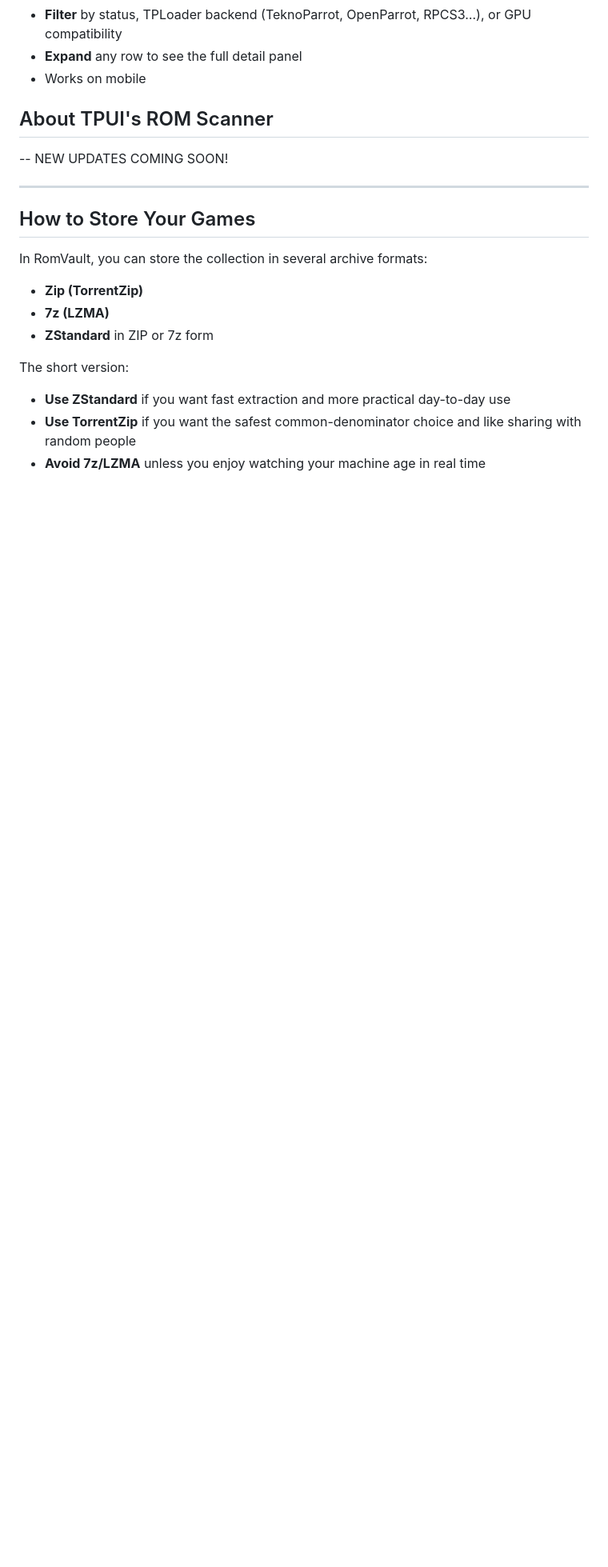
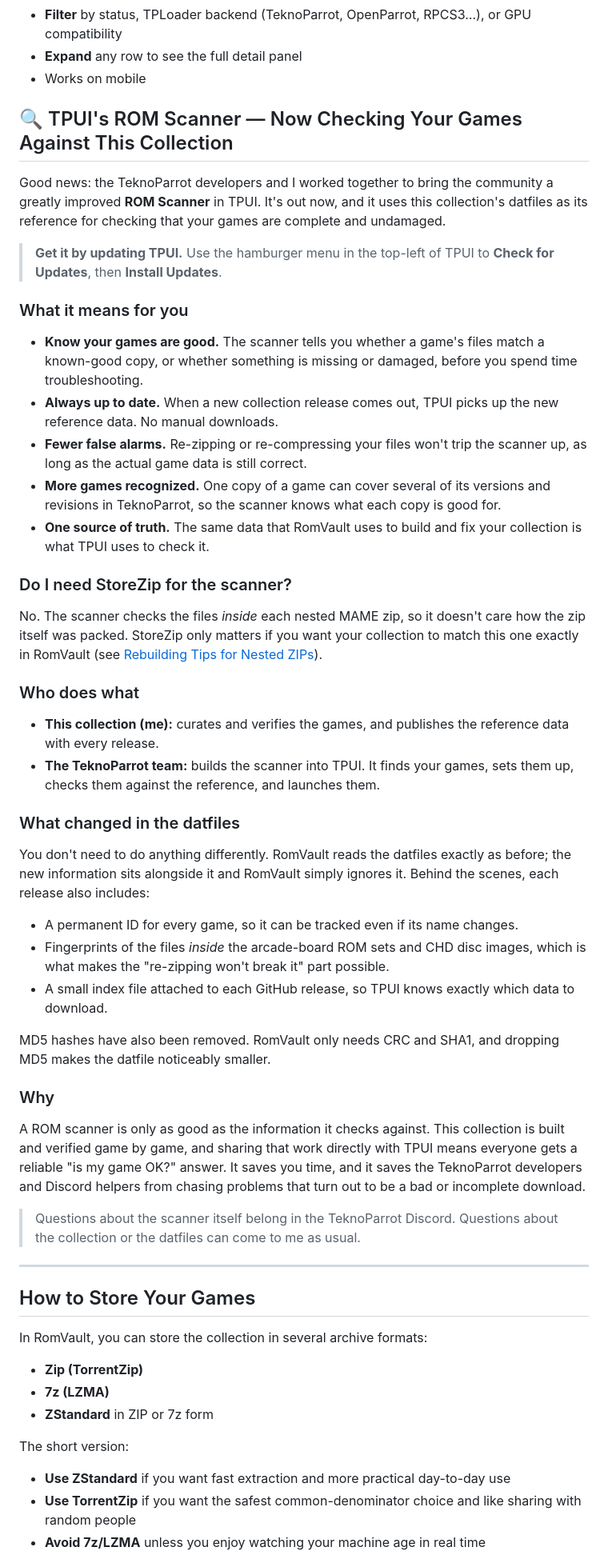
Before and after one commit to Eggmansworld/TeknoParrot, a Markdown page: README.md, the part around the change. Shown at 80% size. Drawn GitHub-style; blank space fills up the shorter version.

Commit message:
README: TPUI's ROM Scanner section, now that it has shipped
Co-Authored-By: Claude Opus 5.5 <noreply@anthropic.com>

```diff
--- a/README.md
+++ b/README.md
@@ -238,9 +238,44 @@ The page is fully client-side — no login, no install, works in any browser.
 
 <a id="about-tpuis-rom-scanner"></a>
 
-## About TPUI's ROM Scanner
+## 🔍 TPUI's ROM Scanner — Now Checking Your Games Against This Collection
 
--- NEW UPDATES COMING SOON!
+Good news: the TeknoParrot developers and I worked together to bring the community a greatly improved **ROM Scanner** in TPUI. It's out now, and it uses this collection's datfiles as its reference for checking that your games are complete and undamaged.
+
+> **Get it by updating TPUI.** Use the hamburger menu in the top-left of TPUI to **Check for Updates**, then **Install Updates**.
+
+### What it means for you
+
+- **Know your games are good.** The scanner tells you whether a game's files match a known-good copy, or whether something is missing or damaged, before you spend time troubleshooting.
+- **Always up to date.** When a new collection release comes out, TPUI picks up the new reference data. No manual downloads.
+- **Fewer false alarms.** Re-zipping or re-compressing your files won't trip the scanner up, as long as the actual game data is still correct.
+- **More games recognized.** One copy of a game can cover several of its versions and revisions in TeknoParrot, so the scanner knows what each copy is good for.
+- **One source of truth.** The same data that RomVault uses to build and fix your collection is what TPUI uses to check it.
+
+### Do I need StoreZip for the scanner?
+
+No. The scanner checks the files *inside* each nested MAME zip, so it doesn't care how the zip itself was packed. StoreZip only matters if you want your collection to match this one exactly in RomVault (see [Rebuilding Tips for Nested ZIPs](#rebuilding-tips-for-nested-zips)).
+
+### Who does what
+
+- **This collection (me):** curates and verifies the games, and publishes the reference data with every release.
+- **The TeknoParrot team:** builds the scanner into TPUI. It finds your games, sets them up, checks them against the reference, and launches them.
+
+### What changed in the datfiles
+
+You don't need to do anything differently. RomVault reads the datfiles exactly as before; the new information sits alongside it and RomVault simply ignores it. Behind the scenes, each release also includes:
+
+- A permanent ID for every game, so it can be tracked even if its name changes.
+- Fingerprints of the files *inside* the arcade-board ROM sets and CHD disc images, which is what makes the "re-zipping won't break it" part possible.
+- A small index file attached to each GitHub release, so TPUI knows exactly which data to download.
+
+MD5 hashes have also been removed. RomVault only needs CRC and SHA1, and dropping MD5 makes the datfile noticeably smaller.
+
+### Why
+
+A ROM scanner is only as good as the information it checks against. This collection is built and verified game by game, and sharing that work directly with TPUI means everyone gets a reliable "is my game OK?" answer. It saves you time, and it saves the TeknoParrot developers and Discord helpers from chasing problems that turn out to be a bad or incomplete download.
+
+> Questions about the scanner itself belong in the TeknoParrot Discord. Questions about the collection or the datfiles can come to me as usual.
 
 ---
 
```
